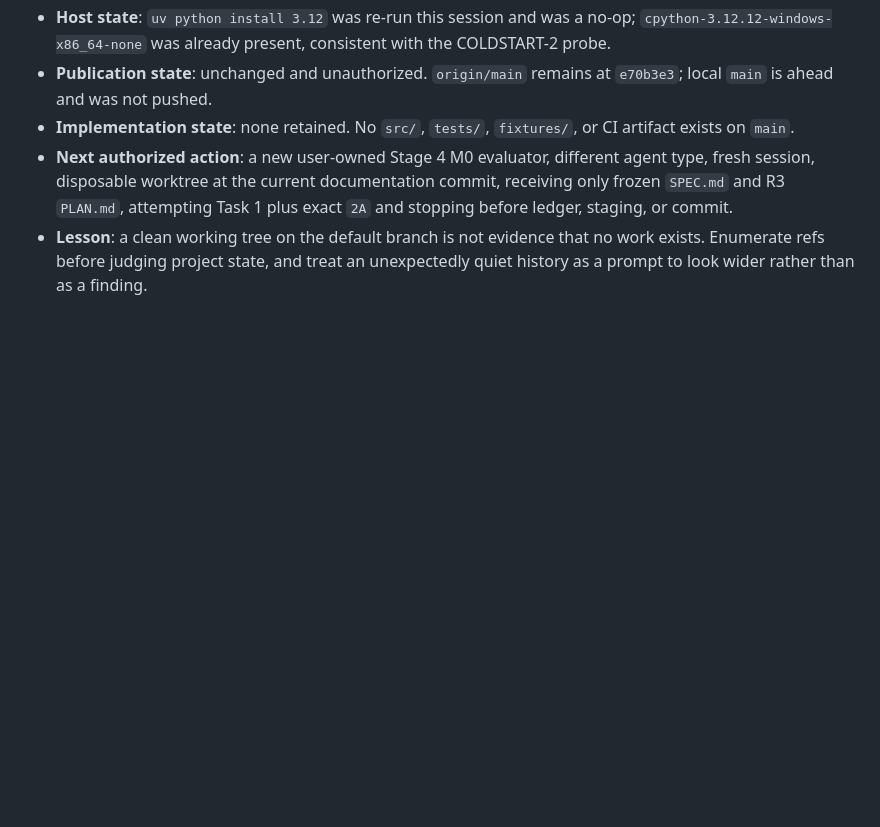
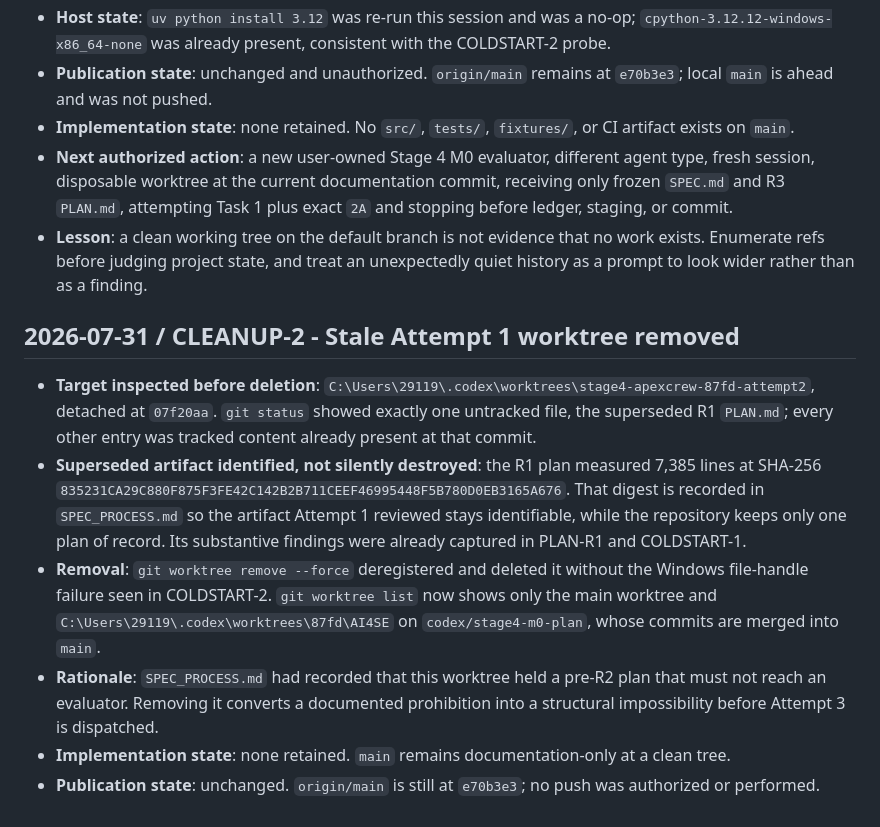
Before and after one commit to Ztscream/ApexCrew, a Markdown page: AGENT_LOG.md, the part around the change. Drawn GitHub-style; blank space fills up the shorter version.

Commit message:
docs: remove the stale attempt 1 worktree and record its digest
The pre-R2 worktree held one untracked superseded R1 PLAN.md that
SPEC_PROCESS.md had already forbidden handing to an evaluator. Record
its line count and SHA-256 so the artifact Attempt 1 reviewed stays
identifiable, then remove the worktree so the prohibition becomes
structural rather than procedural before Attempt 3 is dispatched.

Only the main worktree and the merged codex/stage4-m0-plan worktree
remain registered.

Co-Authored-By: Claude Opus 5 <noreply@anthropic.com>

```diff
--- a/AGENT_LOG.md
+++ b/AGENT_LOG.md
@@ -228,3 +228,12 @@ This chronological log records material agent work and human decisions. Future i
 - **Implementation state**: none retained. No `src/`, `tests/`, `fixtures/`, or CI artifact exists on `main`.
 - **Next authorized action**: a new user-owned Stage 4 M0 evaluator, different agent type, fresh session, disposable worktree at the current documentation commit, receiving only frozen `SPEC.md` and R3 `PLAN.md`, attempting Task 1 plus exact `2A` and stopping before ledger, staging, or commit.
 - **Lesson**: a clean working tree on the default branch is not evidence that no work exists. Enumerate refs before judging project state, and treat an unexpectedly quiet history as a prompt to look wider rather than as a finding.
+
+## 2026-07-31 / CLEANUP-2 - Stale Attempt 1 worktree removed
+
+- **Target inspected before deletion**: `C:\Users\29119\.codex\worktrees\stage4-apexcrew-87fd-attempt2`, detached at `07f20aa`. `git status` showed exactly one untracked file, the superseded R1 `PLAN.md`; every other entry was tracked content already present at that commit.
+- **Superseded artifact identified, not silently destroyed**: the R1 plan measured 7,385 lines at SHA-256 `835231CA29C880F875F3FE42C142B2B711CEEF46995448F5B780D0EB3165A676`. That digest is recorded in `SPEC_PROCESS.md` so the artifact Attempt 1 reviewed stays identifiable, while the repository keeps only one plan of record. Its substantive findings were already captured in PLAN-R1 and COLDSTART-1.
+- **Removal**: `git worktree remove --force` deregistered and deleted it without the Windows file-handle failure seen in COLDSTART-2. `git worktree list` now shows only the main worktree and `C:\Users\29119\.codex\worktrees\87fd\AI4SE` on `codex/stage4-m0-plan`, whose commits are merged into `main`.
+- **Rationale**: `SPEC_PROCESS.md` had recorded that this worktree held a pre-R2 plan that must not reach an evaluator. Removing it converts a documented prohibition into a structural impossibility before Attempt 3 is dispatched.
+- **Implementation state**: none retained. `main` remains documentation-only at a clean tree.
+- **Publication state**: unchanged. `origin/main` is still at `e70b3e3`; no push was authorized or performed.
```
Also changed, not shown: SPEC_PROCESS.md (+3 -1 lines).
